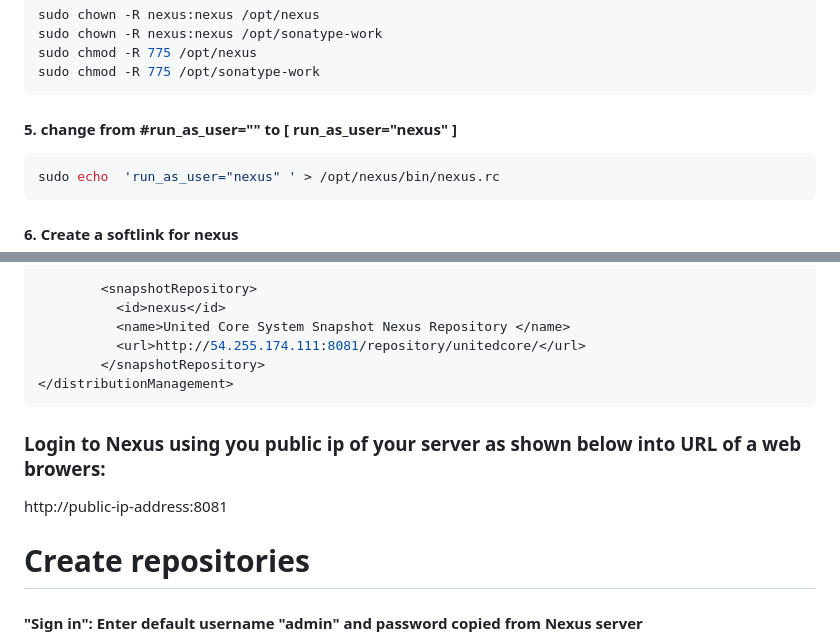
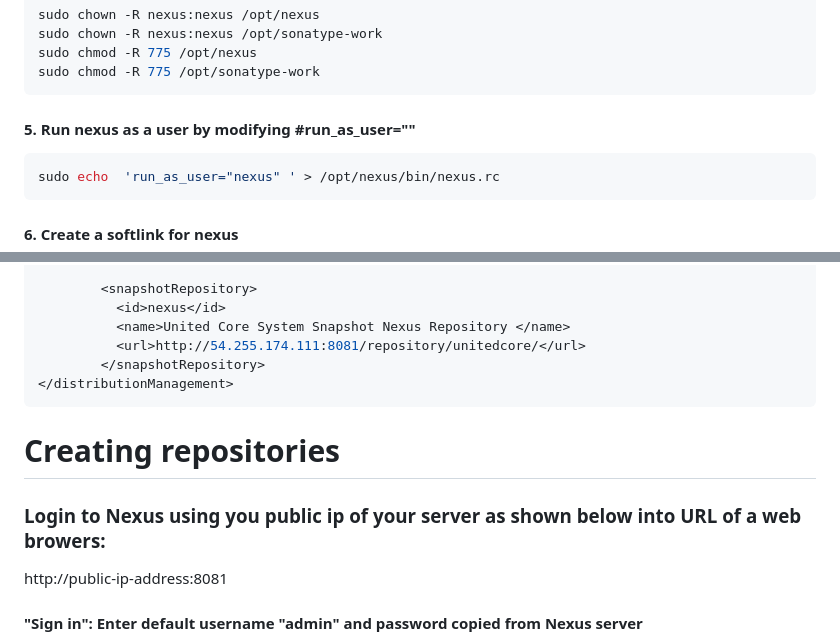
Before and after one commit to unitedcoresystems/Bootcampclass-2023, a Markdown page: Package_management/Nexus_installation/README.md, 2 parts joined by grey strips. GitHub-like rendering.

````diff
--- a/Package_management/Nexus_installation/README.md
+++ b/Package_management/Nexus_installation/README.md
@@ -38,7 +38,7 @@ sudo chown -R nexus:nexus /opt/sonatype-work
 sudo chmod -R 775 /opt/nexus
 sudo chmod -R 775 /opt/sonatype-work
 ```
-#### 5. change from #run_as_user="" to [ run_as_user="nexus" ]
+#### 5. Run nexus as a user by modifying #run_as_user=""
 ```sh
 sudo echo  'run_as_user="nexus" ' > /opt/nexus/bin/nexus.rc
 ```
@@ -85,8 +85,9 @@ sudo cat /opt/sonatype-work/nexus3/admin.password
 </distributionManagement>
 ```
 
+# Creating repositories
+
 ### Login to Nexus using you public ip of your server as shown below into URL of a web browers:
 http://public-ip-address:8081
 
-# Create repositories
 #### "Sign in": Enter default username "admin" and password copied from Nexus server
````
Also changed, not shown: other parts of Package_management/Nexus_installation/README.md (+26 -10 lines).
